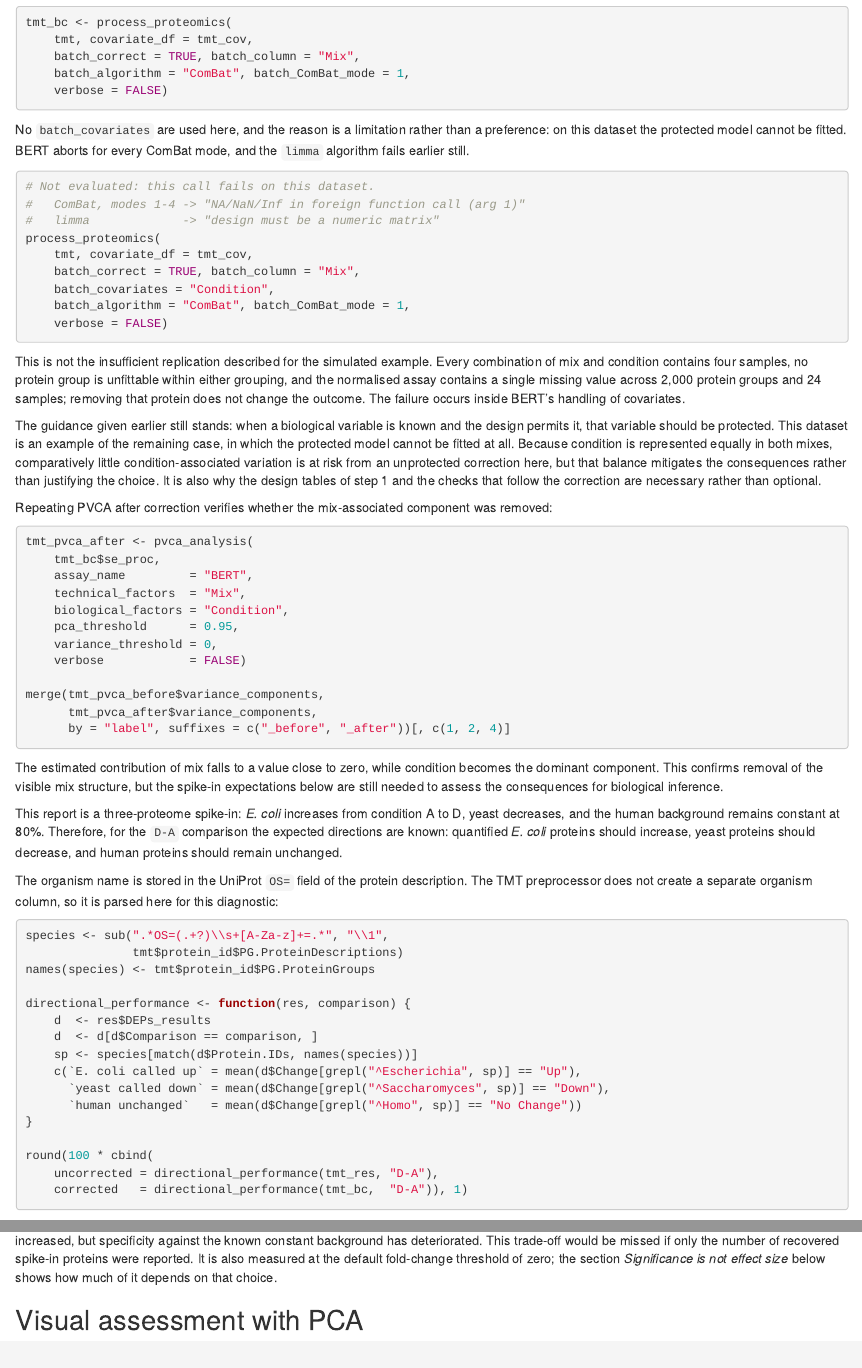
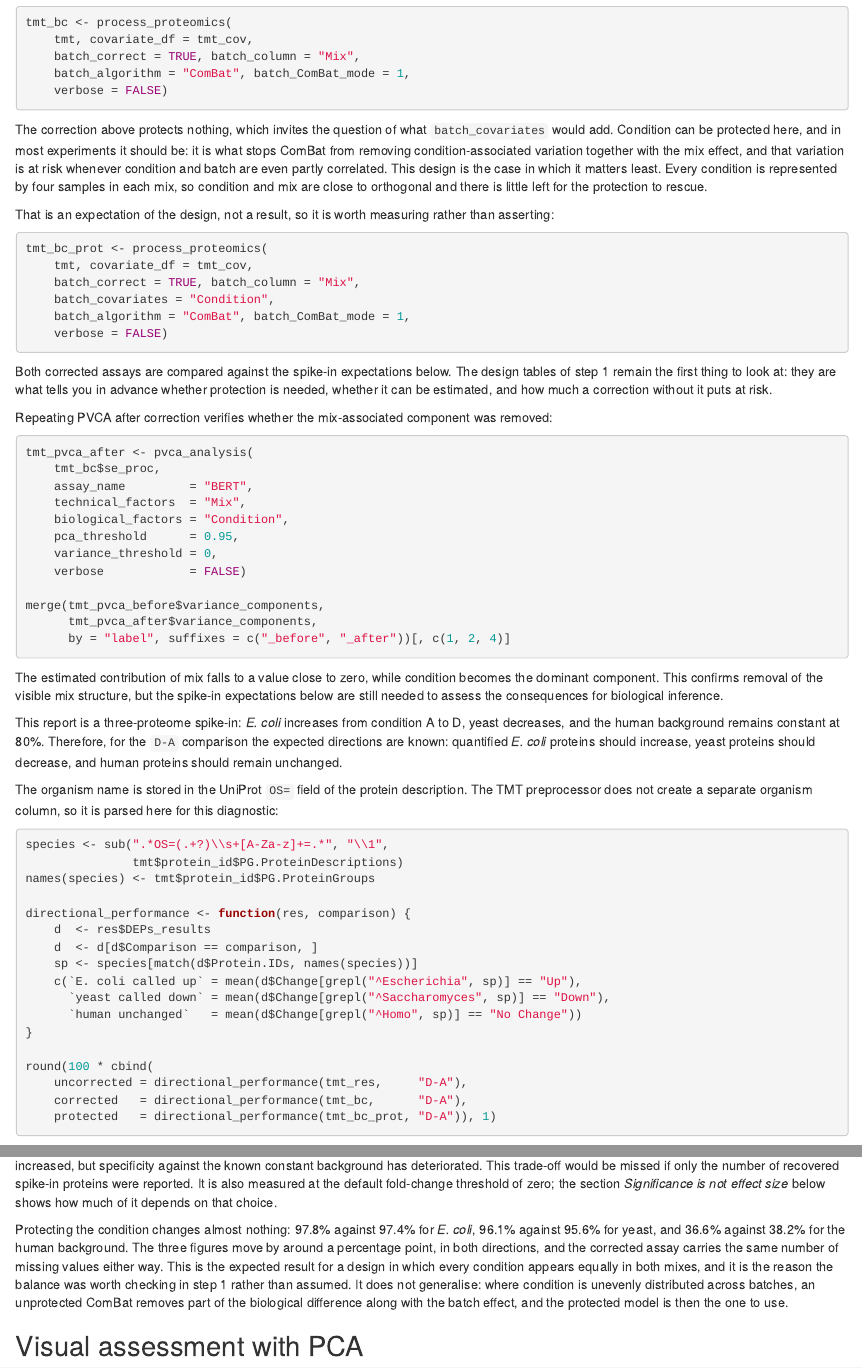
Before and after one commit to sciordia/NADIA, an R Markdown document (vignettes/batch-correction.Rmd): the page in a window 1100 px wide, from 10230 px down, and a second part further down, joined at a grey line. Rendered offline with R 4.5, knitr and Pandoc, with nearby package versions; drawn as R Markdown's standard HTML page in place of the format the file asks for; some code elsewhere in the file could not run offline.

Commit message:
docs: measure what protecting the condition does to the TMT correction
Section 10.3 said the protected model could not be fitted on this dataset and
blamed BERT's covariate handling. Both claims were wrong: the failure was
NADIA passing the condition to BERT as text, fixed in the previous commit.

Replace the explanation with the measurement. The section now runs the
protected correction alongside the unprotected one and scores both against
the spike-in expectations, and the threshold sweep in 10.6 gains the same
third arm. Protecting moves directional recovery by about a percentage point
in either direction (97.8 against 97.4 for E. coli, 96.1 against 95.6 for
yeast, 36.6 against 38.2 for the human background) and the two corrections
track each other through the sweep, separated by thousandths of MCC and
swapping places between thresholds.

That is what an orthogonal design predicts -- every condition appears with
four samples in each mix -- and it is the argument for protecting by default
rather than against it: the cost here is nil, while omitting it where
condition is unevenly spread across batches removes biological signal that
cannot be recovered. Say both, and note that the balance was worth checking
in step 1 rather than assumed.

Co-Authored-By: Claude Opus 5 <noreply@anthropic.com>

````diff
--- a/vignettes/batch-correction.Rmd
+++ b/vignettes/batch-correction.Rmd
@@ -730,15 +730,20 @@ tmt_bc <- process_proteomics(
     verbose = FALSE)
 ```
 
-No `batch_covariates` are used here, and the reason is a limitation rather than a
-preference: on this dataset the protected model cannot be fitted. BERT aborts for
-every ComBat mode, and the `limma` algorithm fails earlier still.
+The correction above protects nothing, which invites the question of what
+`batch_covariates` would add. Condition can be protected here, and in most
+experiments it should be: it is what stops ComBat from removing
+condition-associated variation together with the mix effect, and that variation
+is at risk whenever condition and batch are even partly correlated. This design
+is the case in which it matters least. Every condition is represented by four
+samples in each mix, so condition and mix are close to orthogonal and there is
+little left for the protection to rescue.
 
-```{r tmt-protected-attempt, eval = FALSE}
-# Not evaluated: this call fails on this dataset.
-#   ComBat, modes 1-4 -> "NA/NaN/Inf in foreign function call (arg 1)"
-#   limma             -> "design must be a numeric matrix"
-process_proteomics(
+That is an expectation of the design, not a result, so it is worth measuring
+rather than asserting:
+
+```{r tmt-correct-protected, eval = run_bc, message = FALSE, warning = FALSE, results = "hide"}
+tmt_bc_prot <- process_proteomics(
     tmt, covariate_df = tmt_cov,
     batch_correct = TRUE, batch_column = "Mix",
     batch_covariates = "Condition",
@@ -746,21 +751,10 @@ process_proteomics(
     verbose = FALSE)
 ```
 
-This is not the insufficient replication described for the simulated example.
-Every combination of mix and condition contains four samples, no protein group is
-unfittable within either grouping, and the normalised assay contains a single
-missing value across 2,000 protein groups and 24 samples; removing that protein
-does not change the outcome. The failure occurs inside BERT's handling of
-covariates.
-
-The guidance given earlier still stands: when a biological variable is known and
-the design permits it, that variable should be protected. This dataset is an
-example of the remaining case, in which the protected model cannot be fitted at
-all. Because condition is represented equally in both mixes, comparatively little
-condition-associated variation is at risk from an unprotected correction here,
-but that balance mitigates the consequences rather than justifying the choice.
-It is also why the design tables of step 1 and the checks that follow the
-correction are necessary rather than optional.
+Both corrected assays are compared against the spike-in expectations below. The
+design tables of step 1 remain the first thing to look at: they are what tells
+you in advance whether protection is needed, whether it can be estimated, and
+how much a correction without it puts at risk.
 
 Repeating PVCA after correction verifies whether the mix-associated component was
 removed:
@@ -810,8 +804,9 @@ directional_performance <- function(res, comparison) {
 }
 
 round(100 * cbind(
-    uncorrected = directional_performance(tmt_res, "D-A"),
-    corrected   = directional_performance(tmt_bc,  "D-A")), 1)
+    uncorrected = directional_performance(tmt_res,     "D-A"),
+    corrected   = directional_performance(tmt_bc,      "D-A"),
+    protected   = directional_performance(tmt_bc_prot, "D-A")), 1)
 ```
 
 Correction increases recovery in the expected direction from 78.8% to 97.4% for
@@ -822,6 +817,17 @@ constant background has deteriorated. This trade-off would be missed if only the
 number of recovered spike-in proteins were reported. It is also measured at the
 default fold-change threshold of zero; the section *Significance is not effect
 size* below shows how much of it depends on that choice.
+
+Protecting the condition changes almost nothing: 97.8% against 97.4% for
+*E. coli*, 96.1% against 95.6% for yeast, and 36.6% against 38.2% for the human
+background. The three figures move by around a percentage point, in both
+directions, and the corrected assay carries the same number of missing values
+either way. This is the expected result for a design in which every condition
+appears equally in both mixes, and it is the reason the balance was worth
+checking in step 1 rather than assumed. It does not generalise: where condition
+is unevenly distributed across batches, an unprotected ComBat removes part of the
+biological difference along with the batch effect, and the protected model is
+then the one to use.
 
 ## Visual assessment with PCA
 
````
Also changed, not shown: vignettes/batch-correction.Rmd (16 more changed lines).
